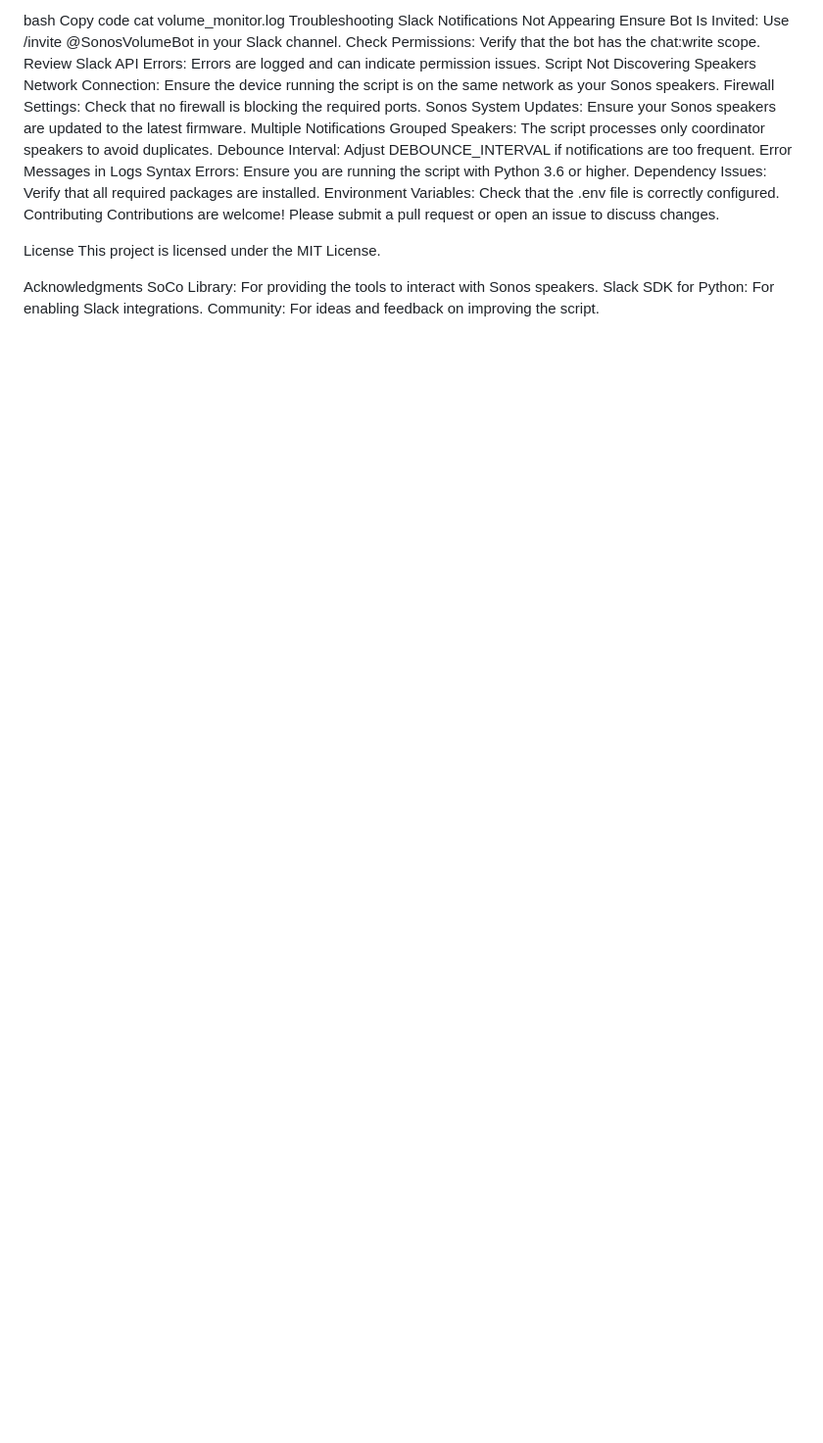
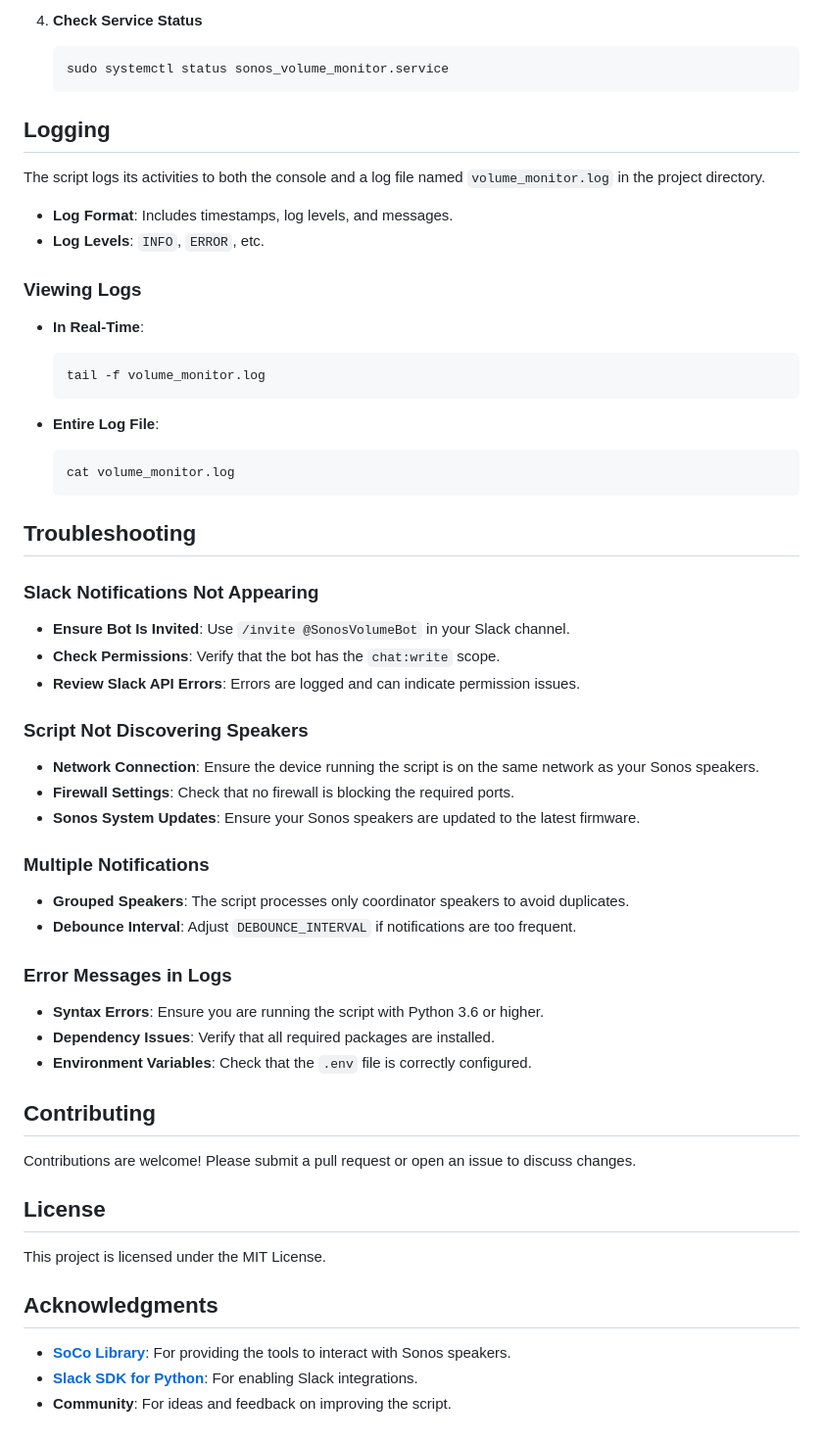
Before and after one commit to SageBrushes/TurnDownForWhat, a Markdown page: README.md, the part around the change printed below. Shown: that part at 98% size. Drawn GitHub-style; blank space fills up the shorter version.

Commit message:
Update README.md
fixed formatting

````diff
--- a/README.md
+++ b/README.md
@@ -158,30 +180,66 @@ Entire Log File:
 
-bash
-Copy code
-cat volume_monitor.log
-Troubleshooting
-Slack Notifications Not Appearing
-Ensure Bot Is Invited: Use /invite @SonosVolumeBot in your Slack channel.
-Check Permissions: Verify that the bot has the chat:write scope.
-Review Slack API Errors: Errors are logged and can indicate permission issues.
-Script Not Discovering Speakers
-Network Connection: Ensure the device running the script is on the same network as your Sonos speakers.
-Firewall Settings: Check that no firewall is blocking the required ports.
-Sonos System Updates: Ensure your Sonos speakers are updated to the latest firmware.
-Multiple Notifications
-Grouped Speakers: The script processes only coordinator speakers to avoid duplicates.
-Debounce Interval: Adjust DEBOUNCE_INTERVAL if notifications are too frequent.
-Error Messages in Logs
-Syntax Errors: Ensure you are running the script with Python 3.6 or higher.
-Dependency Issues: Verify that all required packages are installed.
-Environment Variables: Check that the .env file is correctly configured.
-Contributing
+4. **Check Service Status**
+
+   ```bash
+   sudo systemctl status sonos_volume_monitor.service
+   ```
+
+## Logging
+
+The script logs its activities to both the console and a log file named `volume_monitor.log` in the project directory.
+
+- **Log Format**: Includes timestamps, log levels, and messages.
+- **Log Levels**: `INFO`, `ERROR`, etc.
+
+### Viewing Logs
+
+- **In Real-Time**:
+
+  ```bash
+  tail -f volume_monitor.log
+  ```
+
+- **Entire Log File**:
+
+  ```bash
+  cat volume_monitor.log
+  ```
+
+## Troubleshooting
+
+### Slack Notifications Not Appearing
+
+- **Ensure Bot Is Invited**: Use `/invite @SonosVolumeBot` in your Slack channel.
+- **Check Permissions**: Verify that the bot has the `chat:write` scope.
+- **Review Slack API Errors**: Errors are logged and can indicate permission issues.
+
+### Script Not Discovering Speakers
+
+- **Network Connection**: Ensure the device running the script is on the same network as your Sonos speakers.
+- **Firewall Settings**: Check that no firewall is blocking the required ports.
+- **Sonos System Updates**: Ensure your Sonos speakers are updated to the latest firmware.
+
+### Multiple Notifications
+
+- **Grouped Speakers**: The script processes only coordinator speakers to avoid duplicates.
+- **Debounce Interval**: Adjust `DEBOUNCE_INTERVAL` if notifications are too frequent.
+
+### Error Messages in Logs
+
+- **Syntax Errors**: Ensure you are running the script with Python 3.6 or higher.
+- **Dependency Issues**: Verify that all required packages are installed.
+- **Environment Variables**: Check that the `.env` file is correctly configured.
+
+## Contributing
+
 Contributions are welcome! Please submit a pull request or open an issue to discuss changes.
 
-License
+## License
+
 This project is licensed under the MIT License.
 
-Acknowledgments
-SoCo Library: For providing the tools to interact with Sonos speakers.
-Slack SDK for Python: For enabling Slack integrations.
-Community: For ideas and feedback on improving the script.
+## Acknowledgments
+
+- **[SoCo Library](https://github.com/SoCo/SoCo)**: For providing the tools to interact with Sonos speakers.
+- **[Slack SDK for Python](https://github.com/slackapi/python-slack-sdk)**: For enabling Slack integrations.
+- **Community**: For ideas and feedback on improving the script.
````
Also changed, not shown: other parts of README.md (+137 -115 lines).
